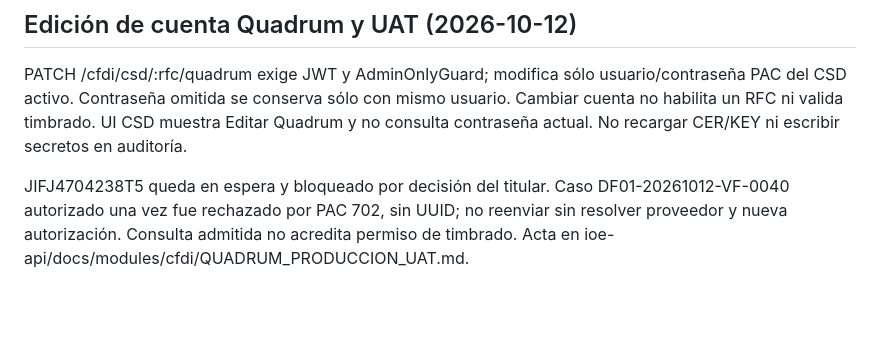
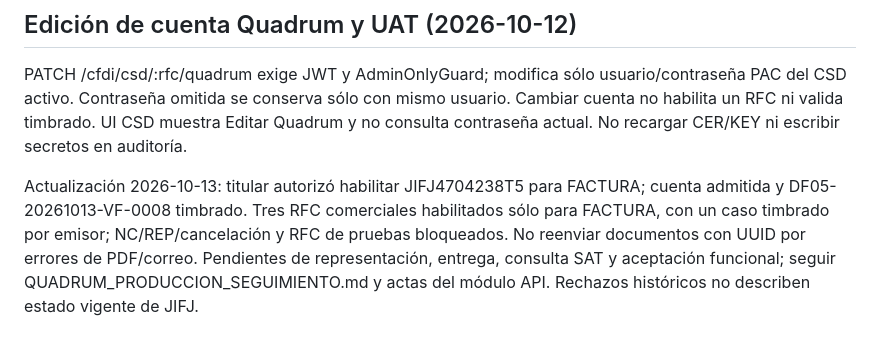
Before and after one commit to drhazul/ioe_app, a Markdown page: AGENTS.md, the part around the change. GitHub-like rendering; blank space fills up the shorter version.

Commit message:
docs(csd): record authorized third issuer invoice activation

```diff
--- a/AGENTS.md
+++ b/AGENTS.md
@@ -199,4 +199,4 @@ Los pendientes se ordenan por el último movimiento (`FCNF` si existe, si no `FC
 
 PATCH /cfdi/csd/:rfc/quadrum exige JWT y AdminOnlyGuard; modifica sólo usuario/contraseña PAC del CSD activo. Contraseña omitida se conserva sólo con mismo usuario. Cambiar cuenta no habilita un RFC ni valida timbrado. UI CSD muestra Editar Quadrum y no consulta contraseña actual. No recargar CER/KEY ni escribir secretos en auditoría.
 
-JIFJ4704238T5 queda en espera y bloqueado por decisión del titular. Caso DF01-20261012-VF-0040 autorizado una vez fue rechazado por PAC 702, sin UUID; no reenviar sin resolver proveedor y nueva autorización. Consulta admitida no acredita permiso de timbrado. Acta en ioe-api/docs/modules/cfdi/QUADRUM_PRODUCCION_UAT.md.
+Actualización 2026-10-13: titular autorizó habilitar JIFJ4704238T5 para FACTURA; cuenta admitida y DF05-20261013-VF-0008 timbrado. Tres RFC comerciales habilitados sólo para FACTURA, con un caso timbrado por emisor; NC/REP/cancelación y RFC de pruebas bloqueados. No reenviar documentos con UUID por errores de PDF/correo. Pendientes de representación, entrega, consulta SAT y aceptación funcional; seguir QUADRUM_PRODUCCION_SEGUIMIENTO.md y actas del módulo API. Rechazos históricos no describen estado vigente de JIFJ.
```
